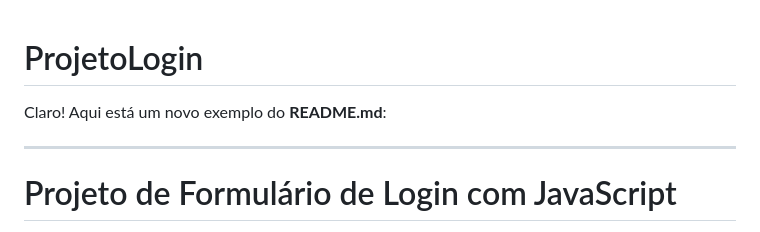
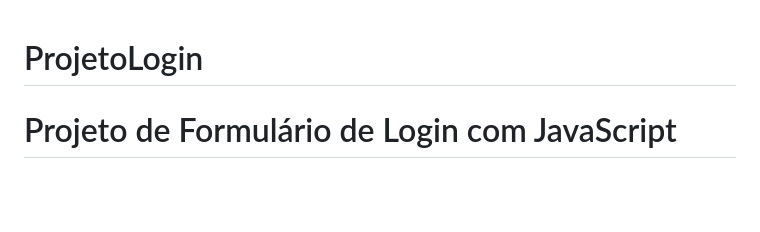
Before and after one commit to PedroTodescatt0/ProjetoLogin, a Markdown page: README.md, the part around the change. Rendered like a GitHub page; blank space fills up the shorter version.

Commit message:
Update README.md
Co-Authored-By: Beatriz Queiroz Freitas <143126769+BeatrizQueir0z@users.noreply.github.com>

```diff
--- a/README.md
+++ b/README.md
@@ -1,7 +1,4 @@
 # ProjetoLogin
-Claro! Aqui está um novo exemplo do **README.md**:
-
----
 
 # Projeto de Formulário de Login com JavaScript
 
```
